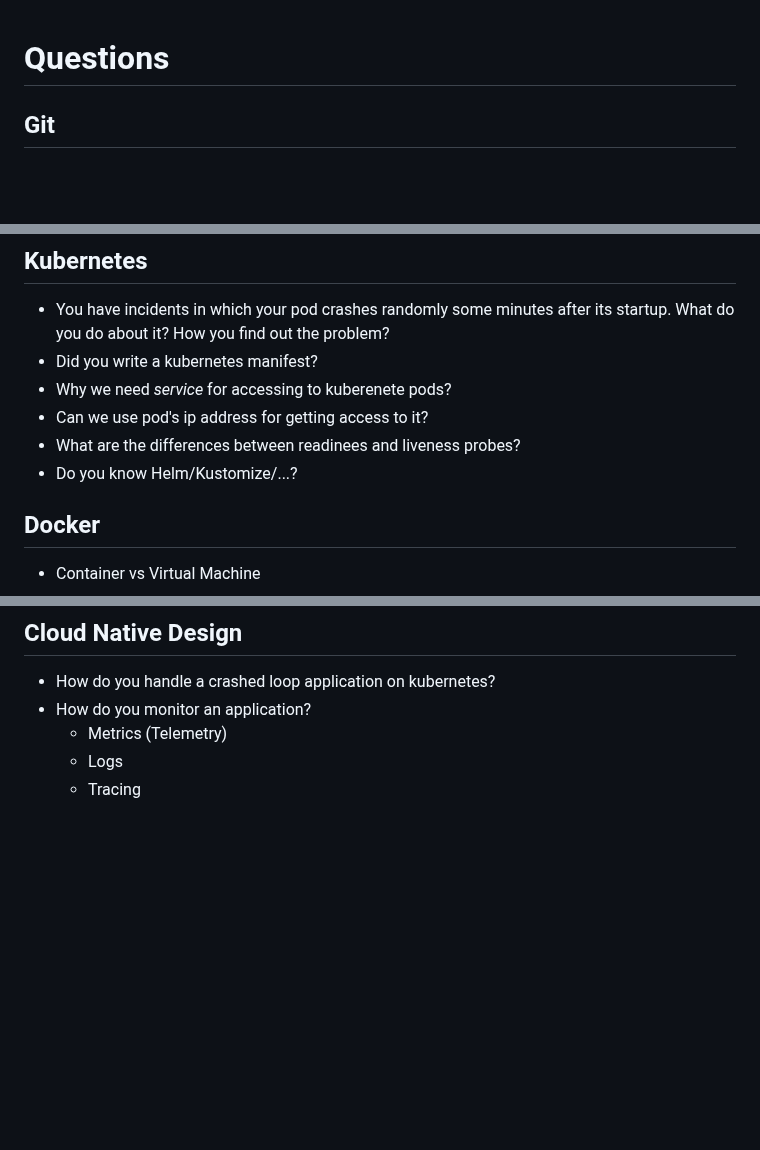
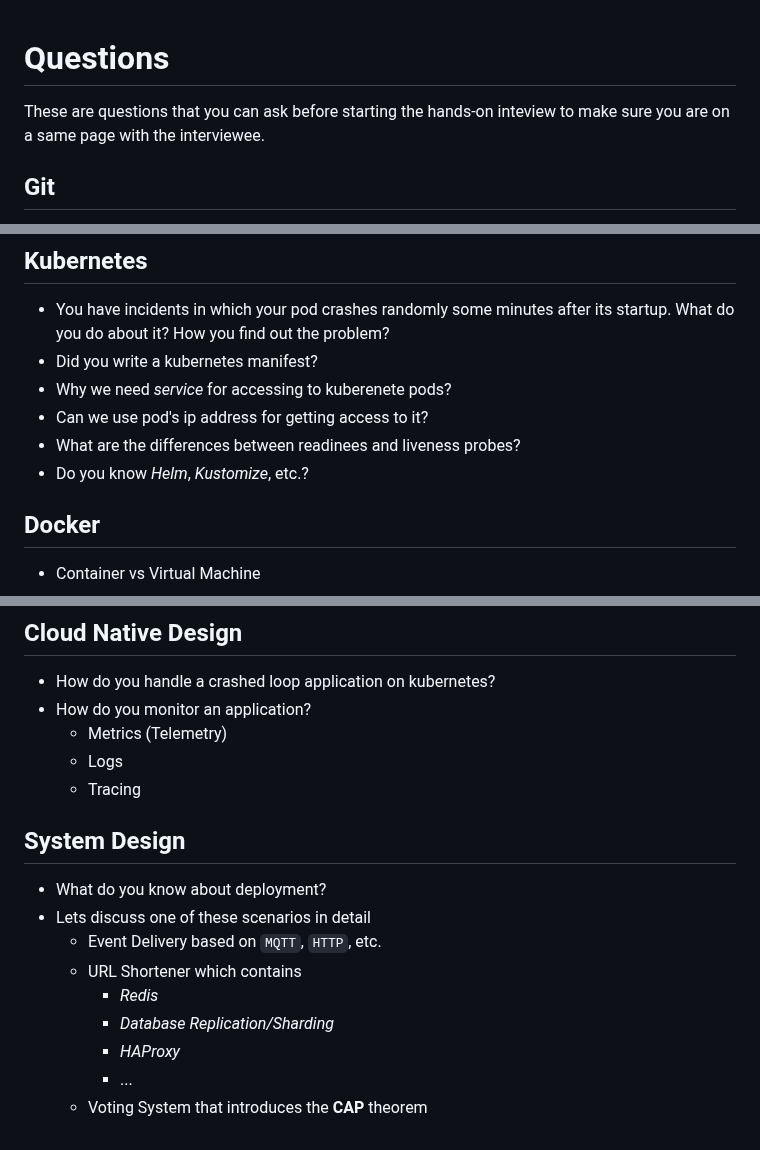
Before and after one commit to 1995parham-teaching/interviews, a Markdown page: questions/README.md, 3 parts joined by grey strips. GitHub-like rendering; blank space fills up the shorter version.

Commit message:
feat: update readme

```diff
--- a/questions/README.md
+++ b/questions/README.md
@@ -1,4 +1,7 @@
 # Questions
+
+These are questions that you can ask before starting the hands-on inteview to make sure
+you are on a same page with the interviewee.
 
 ## Git
 
@@ -186,7 +189,7 @@ type Empty struct {}
 - Why we need _service_ for accessing to kuberenete pods?
 - Can we use pod's ip address for getting access to it?
 - What are the differences between readinees and liveness probes?
-- Do you know Helm/Kustomize/...?
+- Do you know _Helm_, _Kustomize_, etc.?
 
 ## Docker
 
@@ -207,3 +210,15 @@ type Empty struct {}
   - Metrics (Telemetry)
   - Logs
   - Tracing
+
+## System Design
+
+- What do you know about deployment?
+- Lets discuss one of these scenarios in detail
+  - Event Delivery based on `MQTT`, `HTTP`, etc.
+  - URL Shortener which contains
+    - _Redis_
+    - _Database Replication/Sharding_
+    - _HAProxy_
+    - ...
+  - Voting System that introduces the **CAP** theorem
```
Also changed, not shown: problems/README.md (+2 -0 lines).
